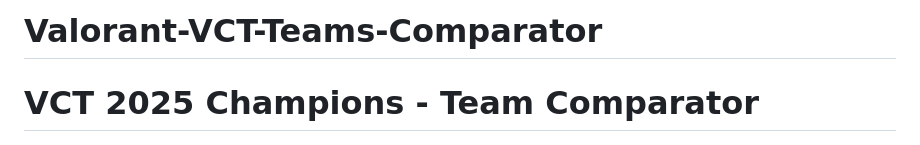
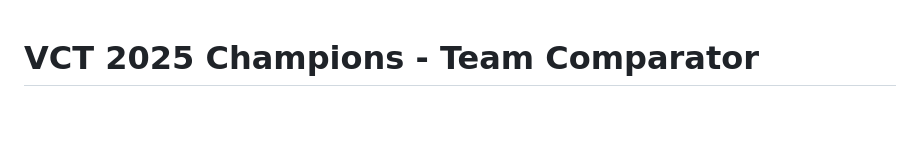
Before and after one commit to harsh-1o/Valorant-VCT-Teams-Comparator, a Markdown page: README.md, the part around the change. GitHub-like rendering; blank space fills up the shorter version.

```diff
--- a/README.md
+++ b/README.md
@@ -1,5 +1,3 @@
-# Valorant-VCT-Teams-Comparator
-
 # VCT 2025 Champions - Team Comparator
 
 ![VCT Comparator](https://img.shields.io/badge/VCT-2025-red)
```
